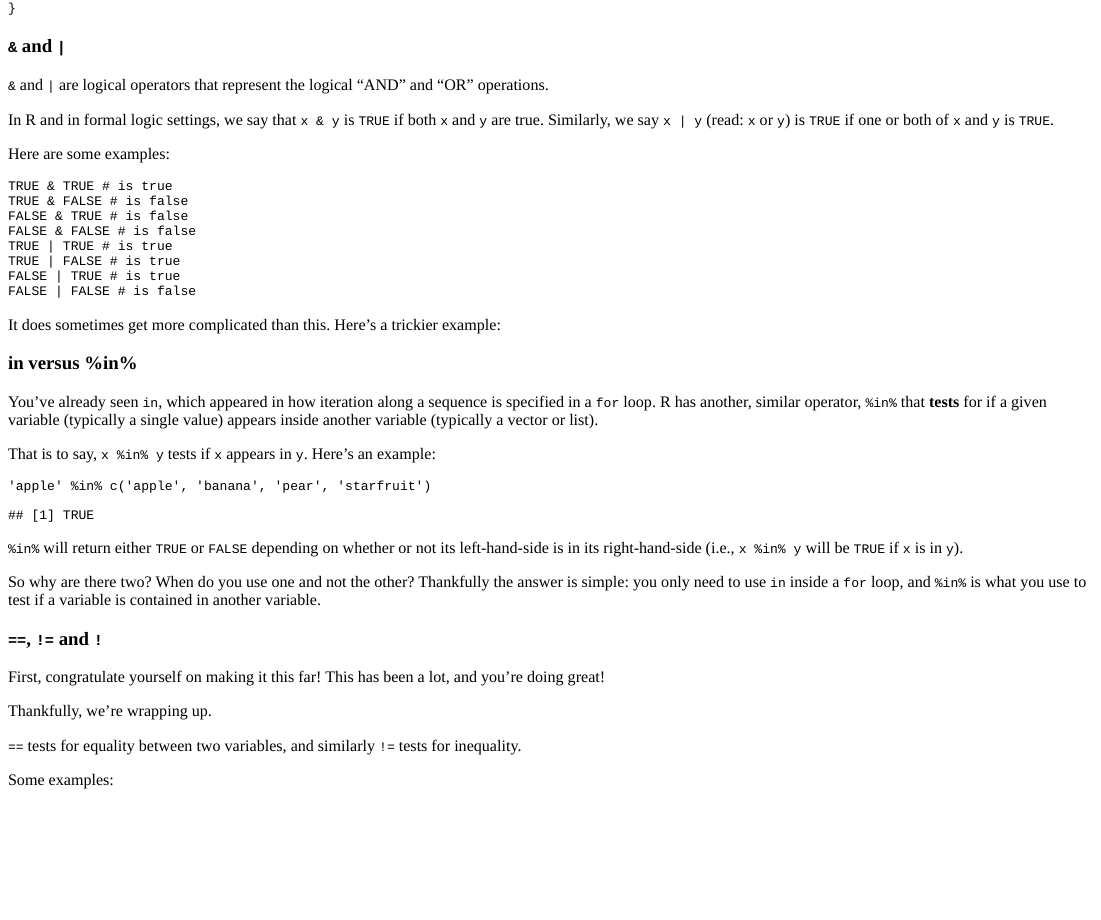
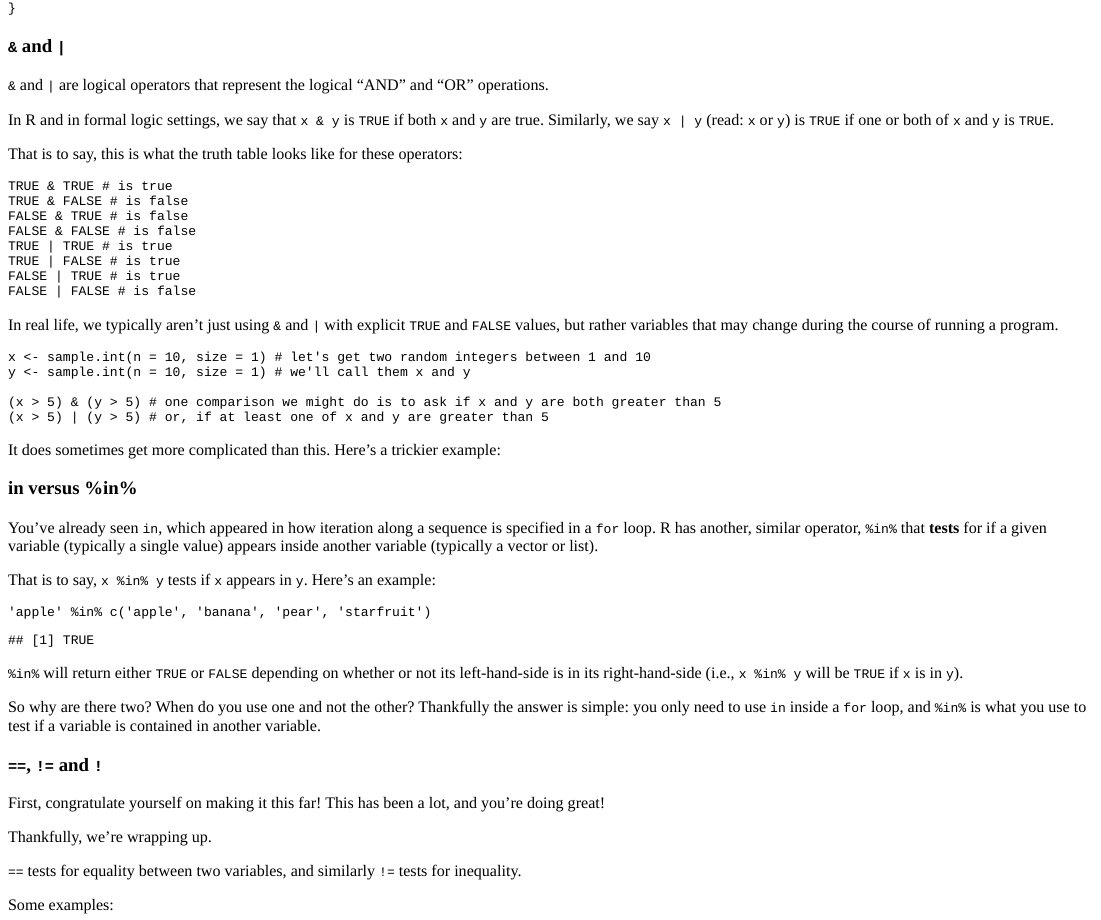
Before and after one commit to ID529/ID529tutorials, an R Markdown document (inst/tutorials/logic/conditionals_logic_and_control_flow.Rmd): the page in a window 1100 px wide, from 2880 px down. The pictures show the output file inst/tutorials/logic/conditionals_logic_and_control_flow.html that the author committed with the source, opened offline.

Commit message:
update the logic tutorial

````diff
--- a/inst/tutorials/logic/conditionals_logic_and_control_flow.Rmd
+++ b/inst/tutorials/logic/conditionals_logic_and_control_flow.Rmd
@@ -298,7 +298,7 @@ In R and in formal logic settings, we say that `x & y` is `TRUE` if both `x` and
 are true.  Similarly, we say `x | y` (read: `x` or `y`) is `TRUE` if one or
 both of `x` and `y` is `TRUE`.
 
-Here are some examples:
+That is to say, this is what the truth table looks like for these operators:
 
 ```{r, eval=F}
 TRUE & TRUE # is true
@@ -311,10 +311,22 @@ FALSE | TRUE # is true
 FALSE | FALSE # is false
 ```
 
+In real life, we typically aren't just using `&` and `|` with explicit `TRUE` and
+`FALSE` values, but rather variables that may change during the course of
+running a program.
+
+```{r, eval=F}
+x <- sample.int(n = 10, size = 1) # let's get two random integers between 1 and 10
+y <- sample.int(n = 10, size = 1) # we'll call them x and y
+
+(x > 5) & (y > 5) # one comparison we might do is to ask if x and y are both greater than 5
+(x > 5) | (y > 5) # or, if at least one of x and y are greater than 5
+```
+
 It does sometimes get more complicated than this.  Here's a trickier example:
 
 ```{r nested_logic, echo=FALSE}
-question("What will `TRUE & (FALSE | TRUE)` evaluate to?",
+question("What will `TRUE & (FALSE | TRUE)` evaluate to? (hint: remember the order of operations)",
          answer("`FALSE`", message = "Nope. The key insight here is that the inner expression `(FALSE | TRUE)` (read: FALSE or TRUE) will evaluate to `TRUE`, and then the outer expression evaluates as `TRUE & TRUE`, which is `TRUE`."),
          answer("`TRUE`", correct = TRUE, message = "That's correct!  It's a bit tricky, but you got it. The key insight here is that the inner expression `(FALSE | TRUE)` (read: FALSE or TRUE) will evaluate to `TRUE`, and then the outer expression evaluates as `TRUE & TRUE`, which is `TRUE`."),
          allow_retry = TRUE
````
Also changed, not shown: images/id529-sticker.png (added), inst/tutorials/logic/conditionals_logic_and_control_flow.html.
